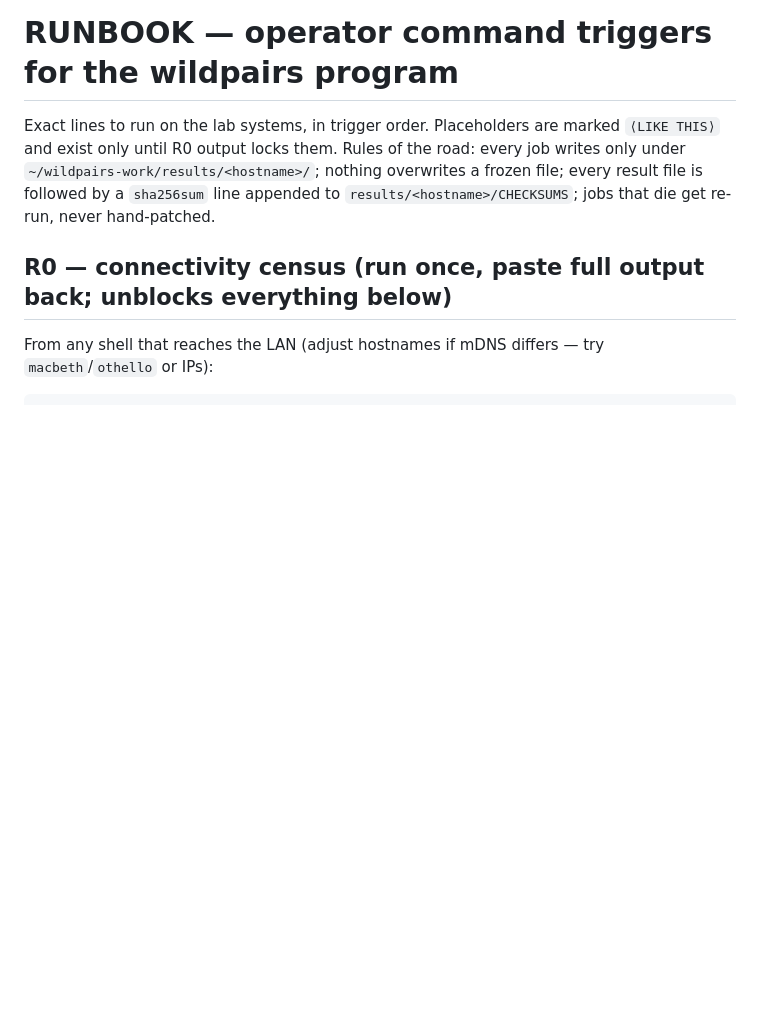
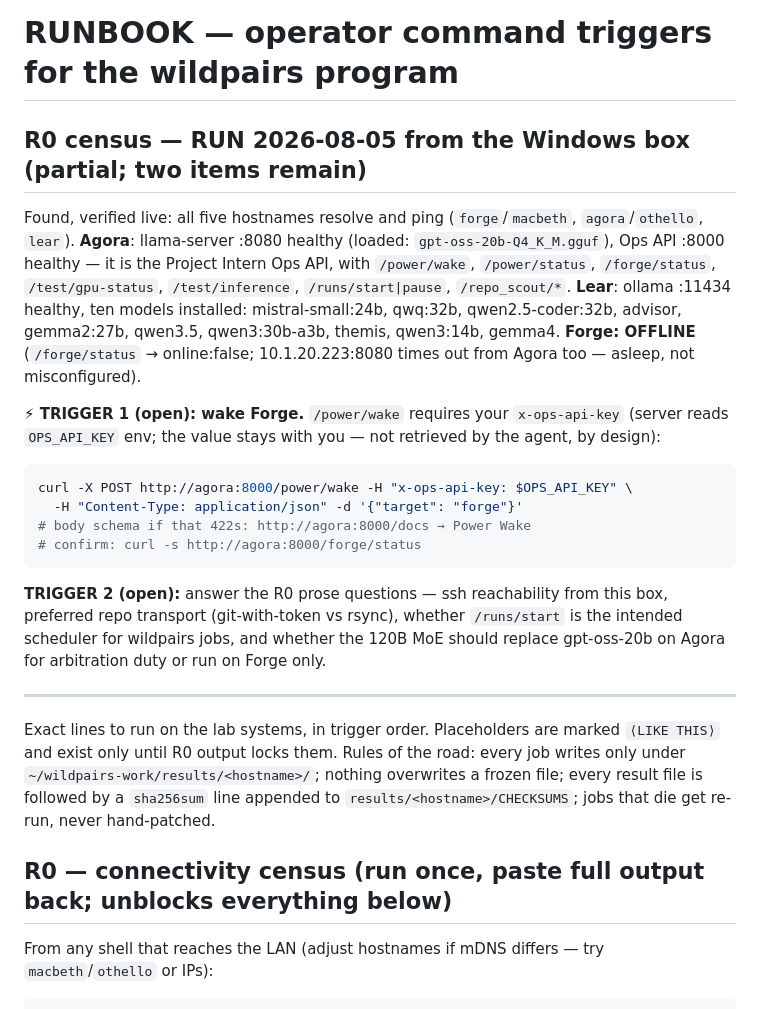
Before and after one commit to eigenforma/wildpairs, a Markdown page: RUNBOOK.md, the part around the change. Rendered like a GitHub page; blank space fills up the shorter version.

Commit message:
R0 census: Agora + Lear live, Forge asleep; wake handed to operator as TRIGGER 1
Census from the Windows box: all hostnames resolve; Agora llama-server
(gpt-oss-20b loaded) and Project Intern Ops API both healthy; Lear ollama
fleet inventoried (10 models); Forge offline per /forge/status and a
direct probe from Agora. /power/wake requires the operator-held
OPS_API_KEY -- exact trigger line written into RUNBOOK.

Co-Authored-By: Claude Fable 5 <noreply@anthropic.com>

````diff
--- a/RUNBOOK.md
+++ b/RUNBOOK.md
@@ -1,4 +1,21 @@
 # RUNBOOK — operator command triggers for the wildpairs program
+
+## R0 census — RUN 2026-08-05 from the Windows box (partial; two items remain)
+
+Found, verified live: all five hostnames resolve and ping (`forge`/`macbeth`, `agora`/`othello`, `lear`). **Agora**: llama-server :8080 healthy (loaded: `gpt-oss-20b-Q4_K_M.gguf`), Ops API :8000 healthy — it is the Project Intern Ops API, with `/power/wake`, `/power/status`, `/forge/status`, `/test/gpu-status`, `/test/inference`, `/runs/start|pause`, `/repo_scout/*`. **Lear**: ollama :11434 healthy, ten models installed: mistral-small:24b, qwq:32b, qwen2.5-coder:32b, advisor, gemma2:27b, qwen3.5, qwen3:30b-a3b, themis, qwen3:14b, gemma4. **Forge: OFFLINE** (`/forge/status` → online:false; 10.1.20.223:8080 times out from Agora too — asleep, not misconfigured).
+
+**⚡ TRIGGER 1 (open): wake Forge.** `/power/wake` requires your `x-ops-api-key` (server reads `OPS_API_KEY` env; the value stays with you — not retrieved by the agent, by design):
+
+```sh
+curl -X POST http://agora:8000/power/wake -H "x-ops-api-key: $OPS_API_KEY" \
+  -H "Content-Type: application/json" -d '{"target": "forge"}'
+# body schema if that 422s: http://agora:8000/docs → Power Wake
+# confirm: curl -s http://agora:8000/forge/status
+```
+
+**TRIGGER 2 (open):** answer the R0 prose questions — ssh reachability from this box, preferred repo transport (git-with-token vs rsync), whether `/runs/start` is the intended scheduler for wildpairs jobs, and whether the 120B MoE should replace gpt-oss-20b on Agora for arbitration duty or run on Forge only.
+
+---
 
 Exact lines to run on the lab systems, in trigger order. Placeholders are marked `⟨LIKE THIS⟩` and exist only until R0 output locks them. Rules of the road: every job writes only under `~/wildpairs-work/results/<hostname>/`; nothing overwrites a frozen file; every result file is followed by a `sha256sum` line appended to `results/<hostname>/CHECKSUMS`; jobs that die get re-run, never hand-patched.
 
````
Also changed, not shown: PLAN.md (+2 -1 lines).
